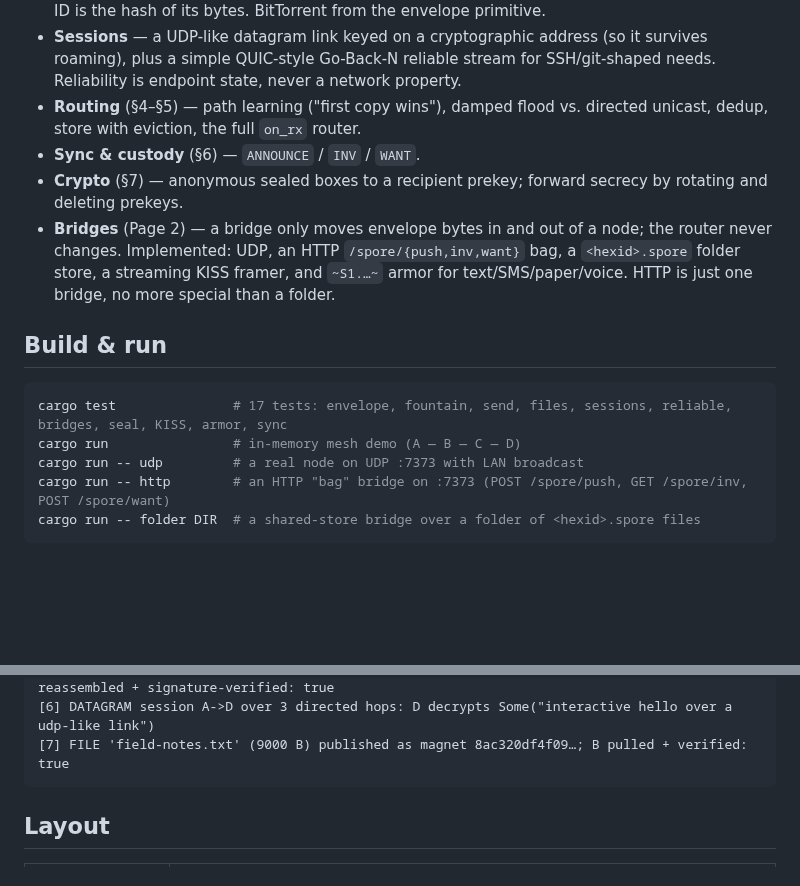
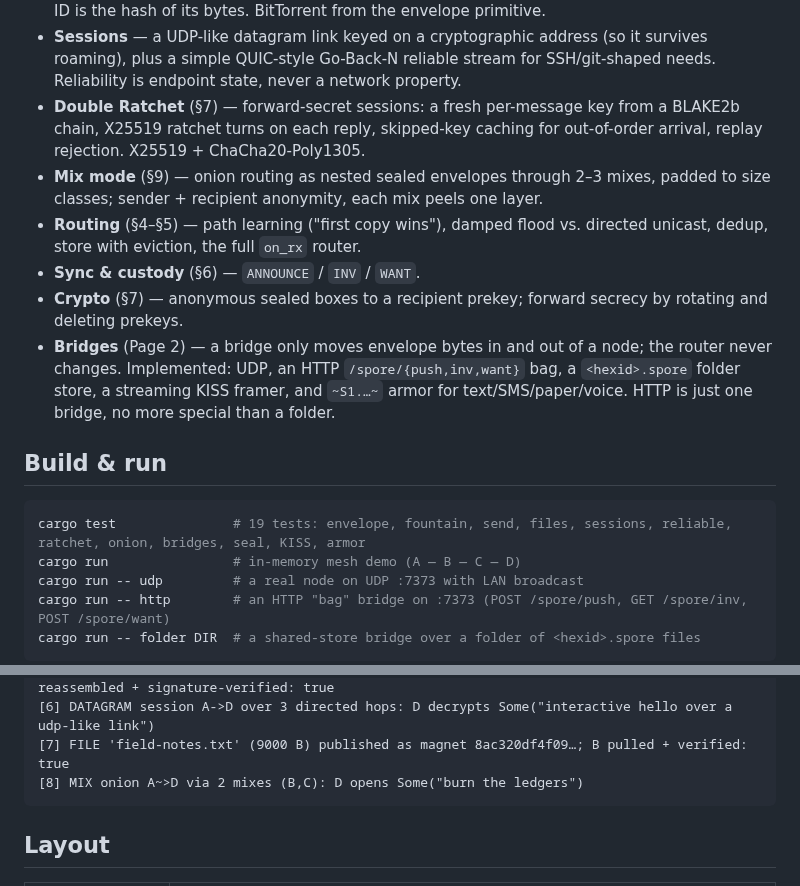
Before and after one commit to sloev/spore, a Markdown page: README.md, 2 parts joined by grey strips. GitHub-like rendering; folded sections open; blank space fills up the shorter version.

````diff
--- a/README.md
+++ b/README.md
@@ -39,6 +39,11 @@ feeds) are designed in [docs/DESIGN.md](docs/DESIGN.md).
 - **Sessions** — a UDP-like datagram link keyed on a cryptographic address (so it
   survives roaming), plus a simple QUIC-style Go-Back-N reliable stream for
   SSH/git-shaped needs. Reliability is endpoint state, never a network property.
+- **Double Ratchet** (§7) — forward-secret sessions: a fresh per-message key from a
+  BLAKE2b chain, X25519 ratchet turns on each reply, skipped-key caching for
+  out-of-order arrival, replay rejection. X25519 + ChaCha20-Poly1305.
+- **Mix mode** (§9) — onion routing as nested sealed envelopes through 2–3 mixes,
+  padded to size classes; sender + recipient anonymity, each mix peels one layer.
 - **Routing** (§4–§5) — path learning ("first copy wins"), damped flood vs.
   directed unicast, dedup, store with eviction, the full `on_rx` router.
 - **Sync & custody** (§6) — `ANNOUNCE` / `INV` / `WANT`.
@@ -53,7 +58,7 @@ feeds) are designed in [docs/DESIGN.md](docs/DESIGN.md).
 ## Build & run
 
 ```sh
-cargo test               # 17 tests: envelope, fountain, send, files, sessions, reliable, bridges, seal, KISS, armor, sync
+cargo test               # 19 tests: envelope, fountain, send, files, sessions, reliable, ratchet, onion, bridges, seal, KISS, armor
 cargo run                # in-memory mesh demo (A — B — C — D)
 cargo run -- udp         # a real node on UDP :7373 with LAN broadcast
 cargo run -- http        # an HTTP "bag" bridge on :7373 (POST /spore/push, GET /spore/inv, POST /spore/want)
@@ -74,6 +79,7 @@ SPORE demo — line topology  A — B — C — D
 [5] FOUNTAIN over 40% loss, one-way: 21 data chunks needed; 25 survived of 53 sent; reassembled + signature-verified: true
 [6] DATAGRAM session A->D over 3 directed hops: D decrypts Some("interactive hello over a udp-like link")
 [7] FILE 'field-notes.txt' (9000 B) published as magnet 8ac320df4f09…; B pulled + verified: true
+[8] MIX onion A~>D via 2 mixes (B,C): D opens Some("burn the ledgers")
 ```
 
 ## Layout
````
Also changed, not shown: docs/DESIGN.md (+61 -1 lines).
